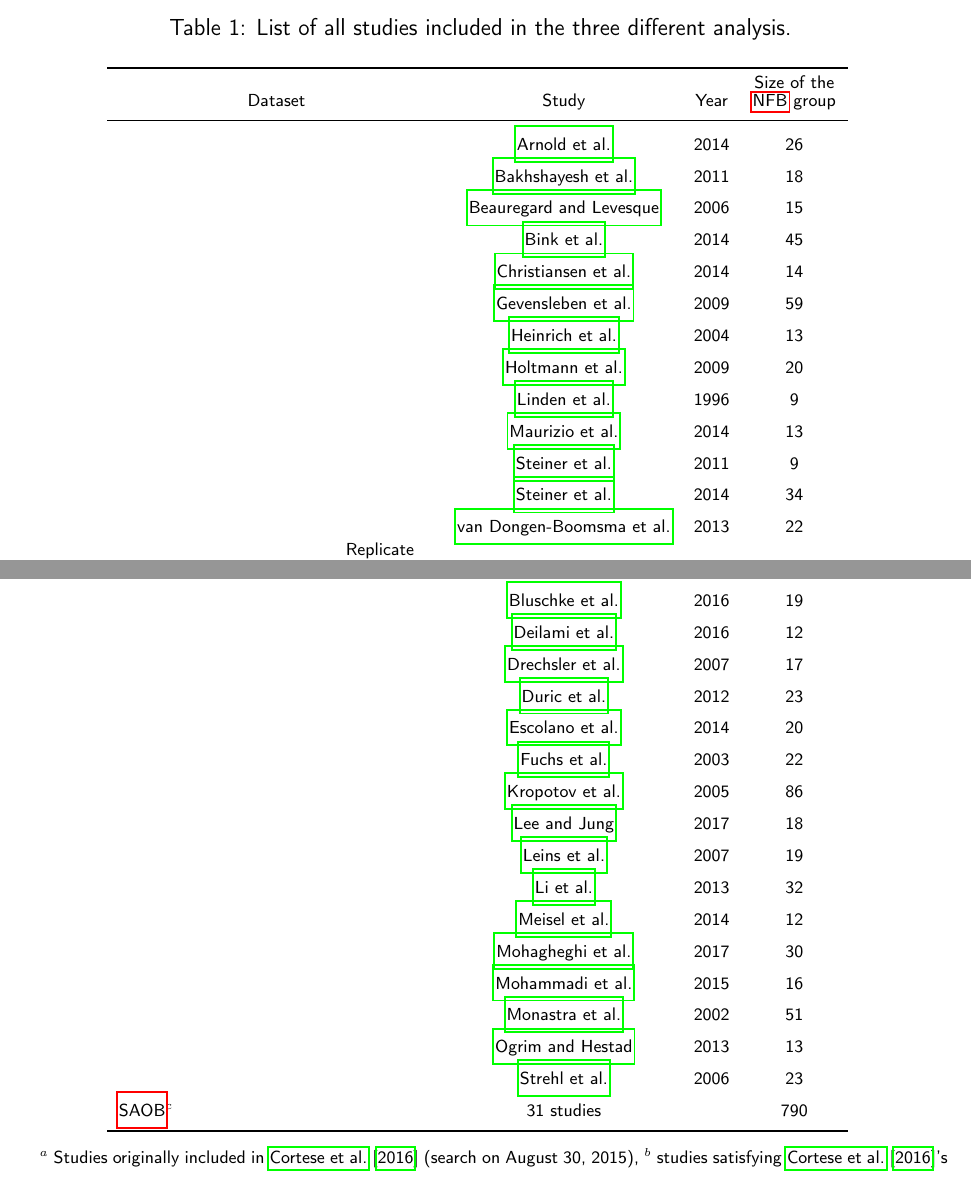
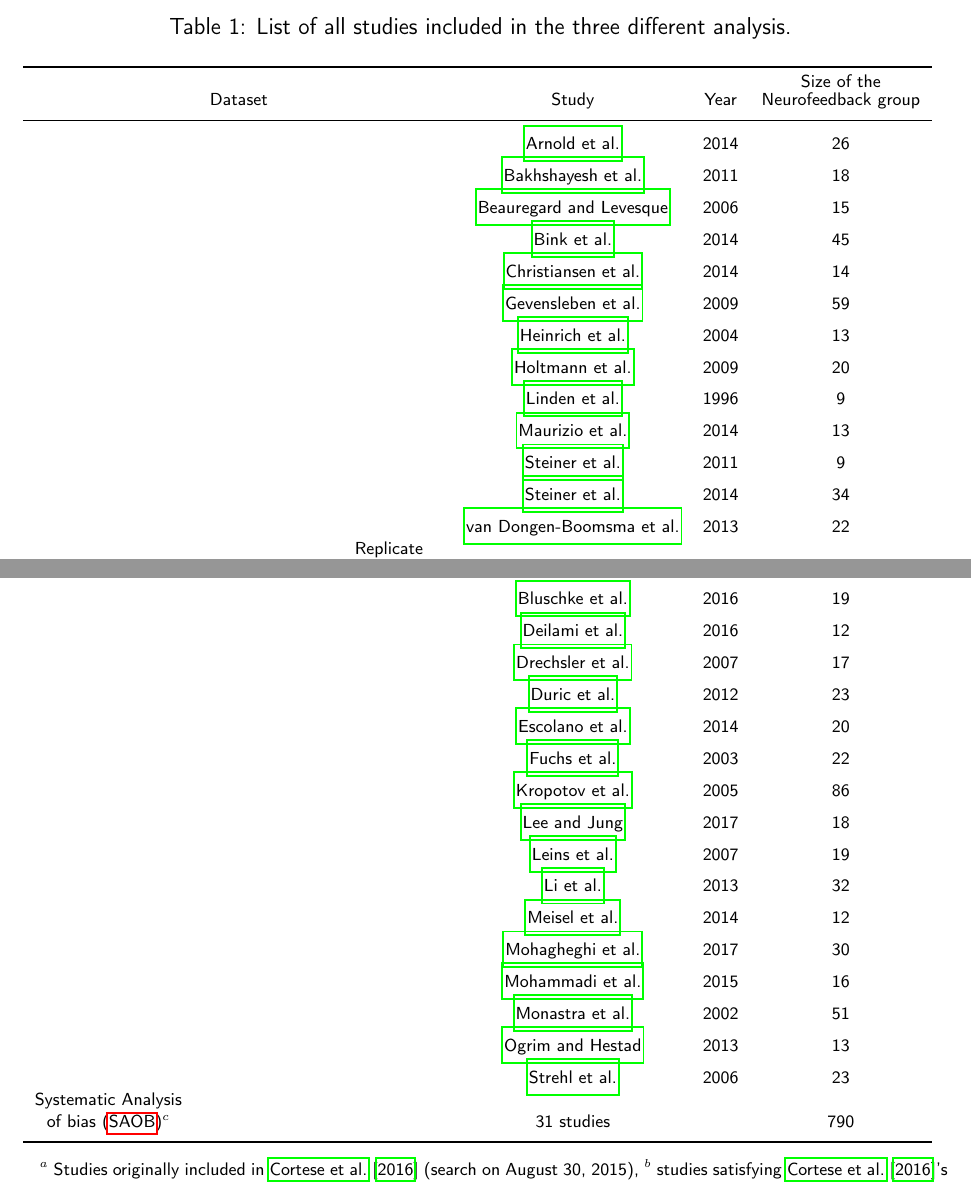
Before and after one commit to abussalb/meta-analysis-statistical-tools, a LaTeX paper (documentation/article-latex-source/manuscript.tex, which reads documentation/article-latex-source/tables/table_factors_analysis_meta_analysis_list_studies.tex): two parts of page 37 of 39, joined at a grey line, cut so that both start at the same text. Compiled offline with pdfLaTeX.

Commit message:
no more acronyms

```diff
--- a/documentation/article-latex-source/tables/table_factors_analysis_meta_analysis_list_studies.tex
+++ b/documentation/article-latex-source/tables/table_factors_analysis_meta_analysis_list_studies.tex
@@ -1,7 +1,7 @@
 \fontsize{9}{11}\selectfont
 \begin{tabular}{ cccccc }
 \toprule
-\multicolumn{3}{ c }{Dataset} & Study & Year & \shortstack{ Size of the \\ \gls{nfb} group } \\
+\multicolumn{3}{ c }{Dataset} & Study & Year & \shortstack{ Size of the \\ Neurofeedback group } \\
 \midrule
  & & & \citeauthor{Arnold2014} & 2014 & 26 \\
  & & & \citeauthor{Bakhshayesh2011} & 2011 & 18 \\
@@ -38,6 +38,6 @@
  & & & \citeauthor{Monastra2002} & 2002 & 51 \\
  & & & \citeauthor{Ogrim2013} & 2013 & 13 \\
  & & & \citeauthor{Strehl2006} & 2006 & 23 \\
- \gls{saob}$^c$ & & & 31 studies & & 790 \\
+ \shortstack{Systematic Analysis \\ of bias (\gls{saob})$^c$} & & & 31 studies & & 790 \\
 \bottomrule
 \end{tabular}
```
Also changed, not shown: documentation/article-latex-source/tables/table_meta_review_comparison_revman_python.tex (+1 -1 lines).
